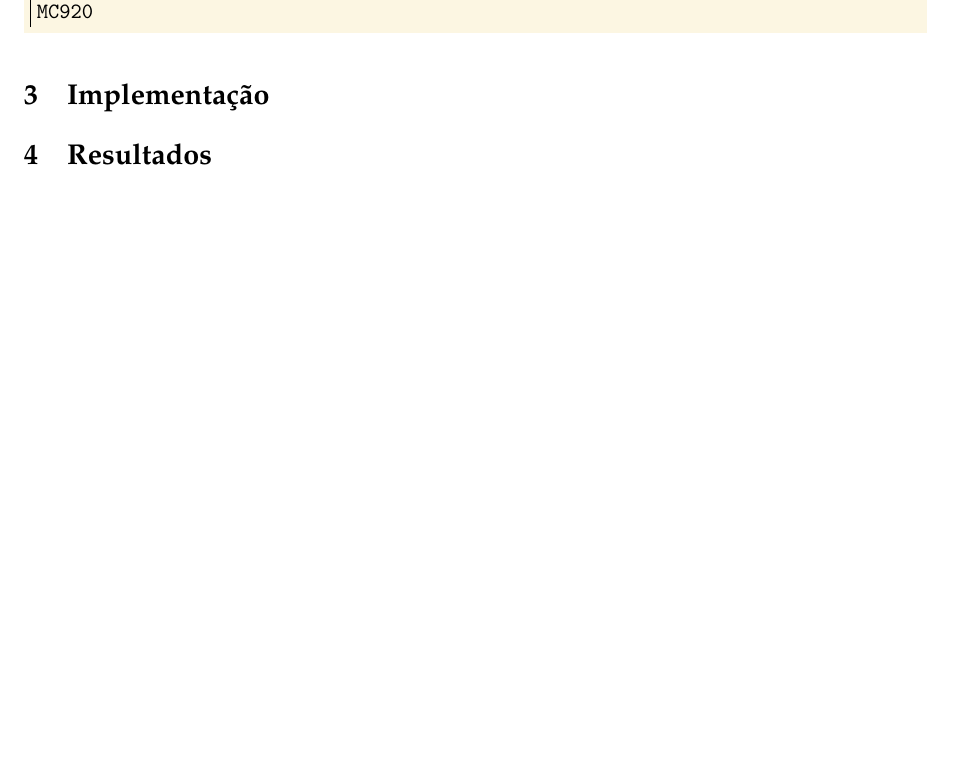
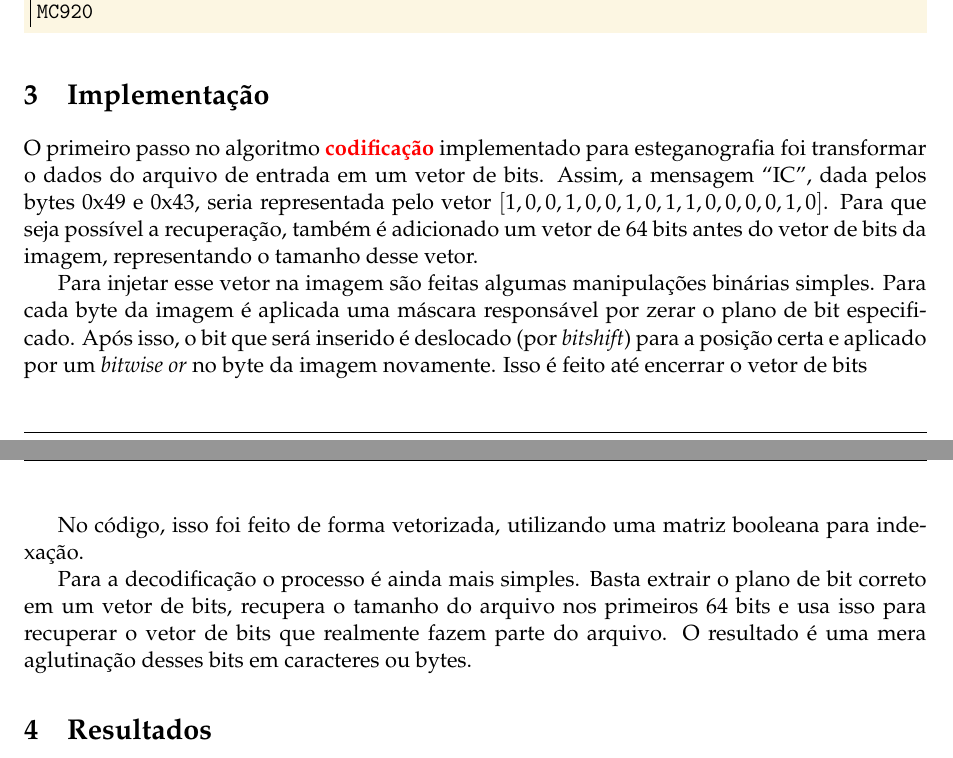
Before and after one commit to MC920-187679/Trabalho-4, a LaTeX problem sheet (relatorio/main.tex, which reads relatorio/textos/implementacao.tex): part of page 2 of 2 before the commit and two parts of pages 2 and 3 of 3 after it, the two joined at a grey line, cut so that both start at the same text, the shorter picture padded with empty space. Compiled offline with pdfLaTeX.

Commit message:
IMplementação base

```diff
--- a/relatorio/textos/implementacao.tex
+++ b/relatorio/textos/implementacao.tex
@@ -1 +1,9 @@
 \section{Implementação}
+
+O primeiro passo no algoritmo \red{codificação} implementado para esteganografia foi transformar o dados do arquivo de entrada em um vetor de bits. Assim, a mensagem ``IC'', dada pelos bytes 0x49 e 0x43, seria representada pelo vetor $[1, 0, 0, 1, 0, 0, 1, 0, 1, 1, 0, 0, 0, 0, 1, 0]$. Para que seja possível a recuperação, também é adicionado um vetor de 64 bits antes do vetor de bits da imagem, representando o tamanho desse vetor.
+
+Para injetar esse vetor na imagem são feitas algumas manipulações binárias simples. Para cada byte da imagem é aplicada uma máscara responsável por zerar o plano de bit especificado. Após isso, o bit que será inserido é deslocado (por \textit{bitshift}) para a posição certa e aplicado por um \textit{bitwise or} no byte da imagem novamente. Isso é feito até encerrar o vetor de bits
+
+No código, isso foi feito de forma vetorizada, utilizando uma matriz booleana para indexação.
+
+Para a decodificação o processo é ainda mais simples. Basta extrair o plano de bit correto em um vetor de bits, recupera o tamanho do arquivo nos primeiros 64 bits e usa isso para recuperar o vetor de bits que realmente fazem parte do arquivo. O resultado é uma mera aglutinação desses bits em caracteres ou bytes.
```
